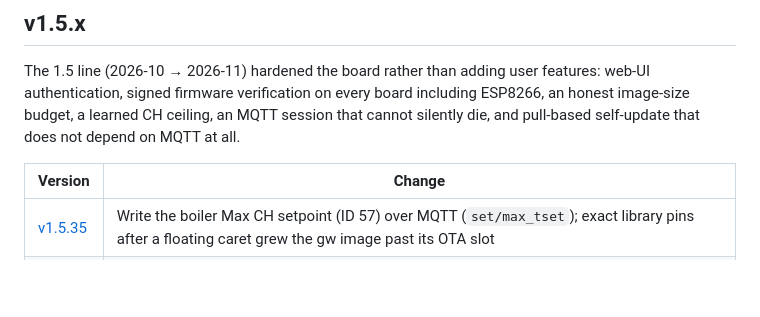
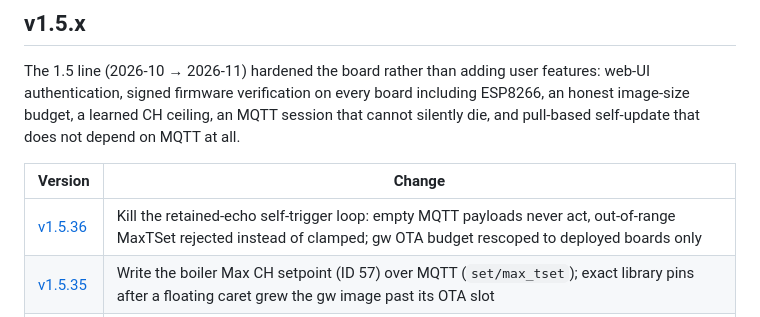
Before and after one commit to ALeXXBody/home-climate-system, a Markdown page: docs/wiki/Changelog.md, the part around the change. Drawn GitHub-style; blank space fills up the shorter version.

```diff
--- a/docs/wiki/Changelog.md
+++ b/docs/wiki/Changelog.md
@@ -10,6 +10,7 @@ depend on MQTT at all.
 
 | Version | Change |
 |---|---|
+| [v1.5.36](https://github.com/ALeXXBody/home-climate-system/releases/tag/v1.5.36) | Kill the retained-echo self-trigger loop: empty MQTT payloads never act, out-of-range MaxTSet rejected instead of clamped; gw OTA budget rescoped to deployed boards only |
 | [v1.5.35](https://github.com/ALeXXBody/home-climate-system/releases/tag/v1.5.35) | Write the boiler Max CH setpoint (ID 57) over MQTT (`set/max_tset`); exact library pins after a floating caret grew the gw image past its OTA slot |
 | [v1.5.34](https://github.com/ALeXXBody/home-climate-system/releases/tag/v1.5.34) | Full OpenTherm ID registry sweep: every readable boiler-side ID probed in rotation, answers in the retained `ot_map` leaf and `/api/status` (includes ID 57, the OT-side CH ceiling value) |
 | [v1.5.33](https://github.com/ALeXXBody/home-climate-system/releases/tag/v1.5.33) | One-shot `clear_tset_cap` command: forget the learned CH ceiling so the next TSet write re-tests the boiler unclamped; a genuine ceiling re-latches on its own |
```
Also changed, not shown: README.md (+3 -3 lines).
